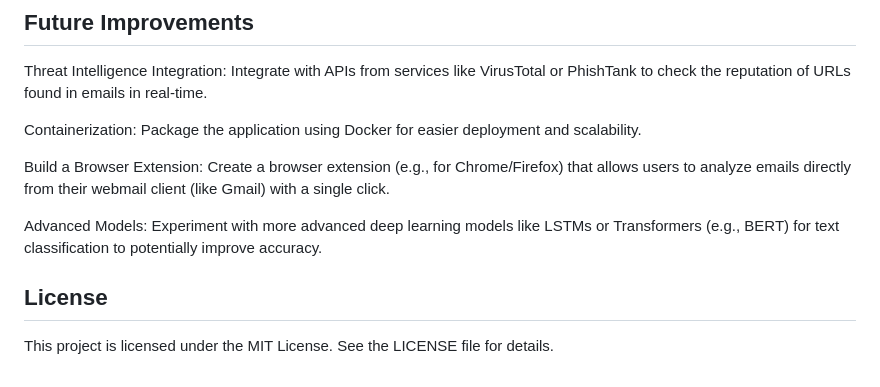
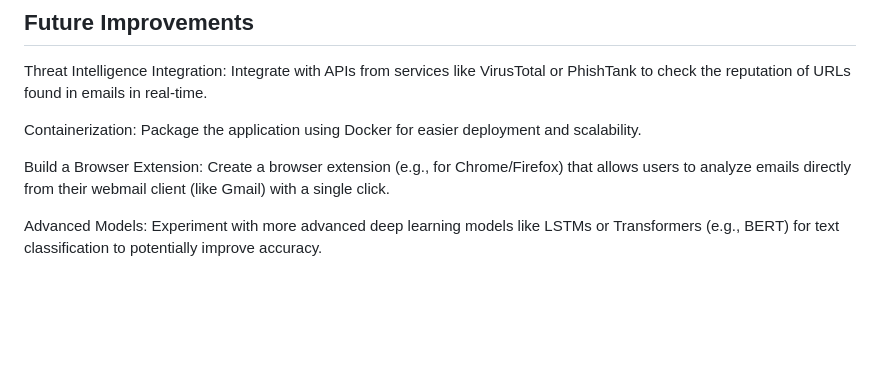
Before and after one commit to anuj342/Phishing_Detector, a Markdown page: README.md, the part around the change. Drawn GitHub-style; blank space fills up the shorter version.

```diff
--- a/README.md
+++ b/README.md
@@ -126,7 +126,3 @@ Containerization: Package the application using Docker for easier deployment and
 Build a Browser Extension: Create a browser extension (e.g., for Chrome/Firefox) that allows users to analyze emails directly from their webmail client (like Gmail) with a single click.
 
 Advanced Models: Experiment with more advanced deep learning models like LSTMs or Transformers (e.g., BERT) for text classification to potentially improve accuracy.
-
-## License
-
-This project is licensed under the MIT License. See the LICENSE file for details.
```
